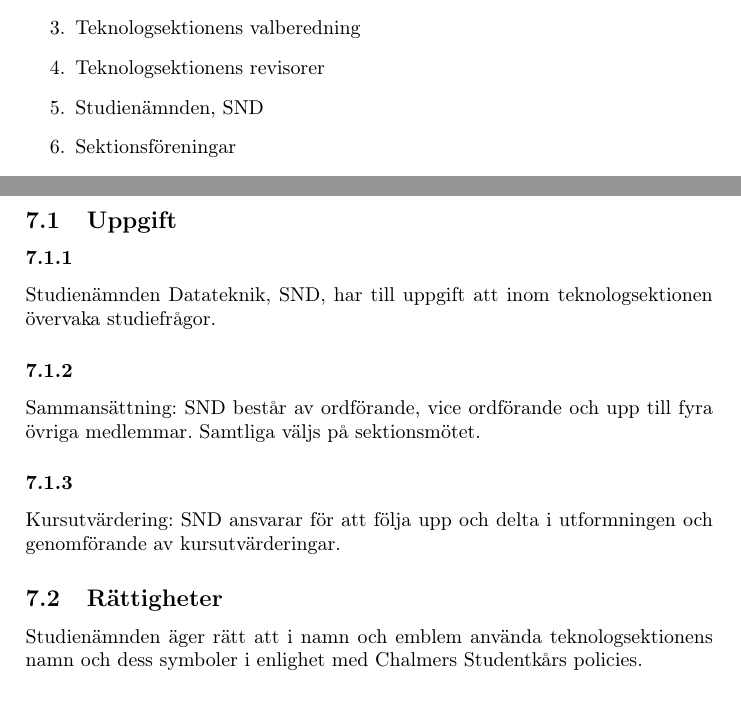
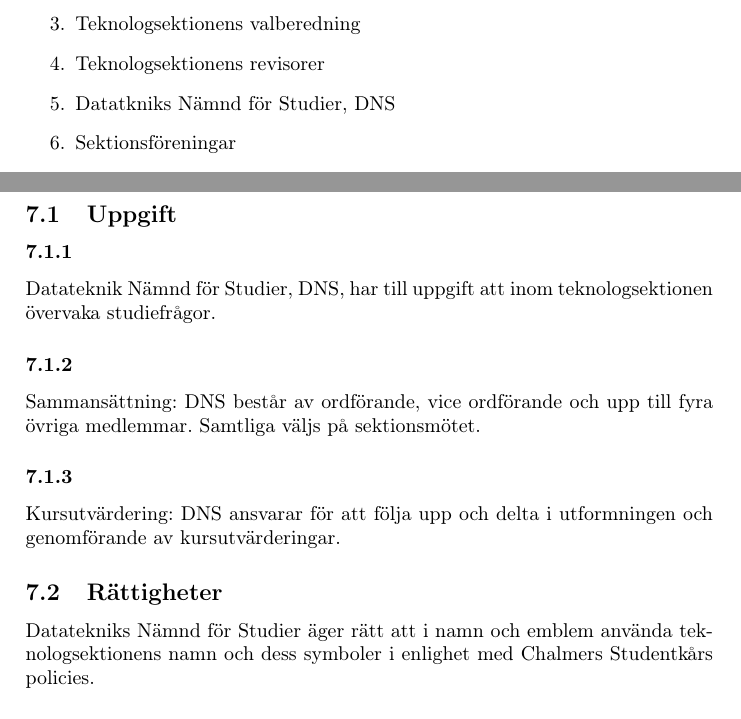
Before and after one commit to dtekcth/styrdokument, a LaTeX document (stadgar/stadgar.tex): two parts of pages 5 and 12 of 23, joined at a grey line, cut so that both start at the same text. The pictures show the PDF file stadgar/stadgar.pdf that the author committed with the source.

Commit message:
Ändrade namn på SND till DNS.

```diff
--- a/stadgar/stadgar.tex
+++ b/stadgar/stadgar.tex
@@ -104,7 +104,7 @@ Teknologsektionens verksamhet utövas på sätt denna stadga med tillhörande re
 \item Sektionsstyrelse
 \item Teknologsektionens valberedning
 \item Teknologsektionens revisorer
-\item Studienämnden, SND
+\item Datatekniks Nämnd för Studier, DNS
 \item Sektionsföreningar
 \item Intresseföreningar
 \end{enumerate}
@@ -242,15 +242,15 @@ Interimsstyrelsen övertar ordinarie sektionsstyrelsens befogenheter och skyldig
 \section{Studienämnden}
 \subsection{Uppgift}
 \subsubsection{}
-Studienämnden Datateknik, SND, har till uppgift att inom teknologsektionen övervaka studiefrågor.
+Datatekniks Nämnd för Studier, DNS, har till uppgift att inom teknologsektionen övervaka studiefrågor.
 \subsubsection{}
-Sammansättning: SND består av ordförande, vice ordförande och upp till fyra övriga medlemmar. Samtliga väljs på sektionsmötet.
+Sammansättning: DNS består av ordförande, vice ordförande och upp till fyra övriga medlemmar. Samtliga väljs på sektionsmötet.
 \subsubsection{}
-Kursutvärdering: SND ansvarar för att följa upp och delta i utformningen och genomförande av kursutvärderingar.
+Kursutvärdering: DNS ansvarar för att följa upp och delta i utformningen och genomförande av kursutvärderingar.
 \subsection{Rättigheter}
-Studienämnden äger rätt att i namn och emblem använda teknologsektionens namn och dess symboler i enlighet med Chalmers Studentkårs policies.
+Datatekniks Nämnd för Studier äger rätt att i namn och emblem använda teknologsektionens namn och dess symboler i enlighet med Chalmers Studentkårs policies.
 \subsection{Skyldigheter}
-Studienämnden är skyldig att rätta sig efter teknologsektionens bestämmelser och fattade beslut.
+Datatekniks Nämnd för Studier är skyldig att rätta sig efter teknologsektionens bestämmelser och fattade beslut.
 \newpage
 
 %Sektionsföreningar%%%%%%%%%%%%%%%%%%%%%%%%%%%%%%%%%%%%%%%%%%%%%%%%%%%%
```
Also changed, not shown: reglemente/sektionsstyrelsen.tex (+1 -1 lines), reglemente/studienamnden.tex (+4 -4 lines), reglemente/valberedning.tex (+2 -2 lines), reglemente/reglemente.pdf, stadgar/stadgar.pdf.
